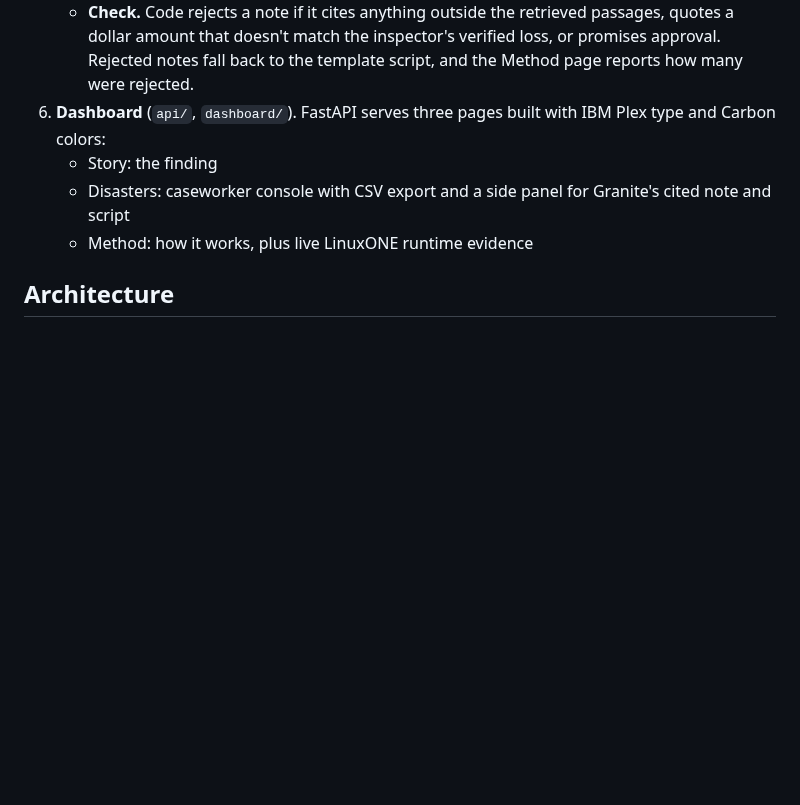
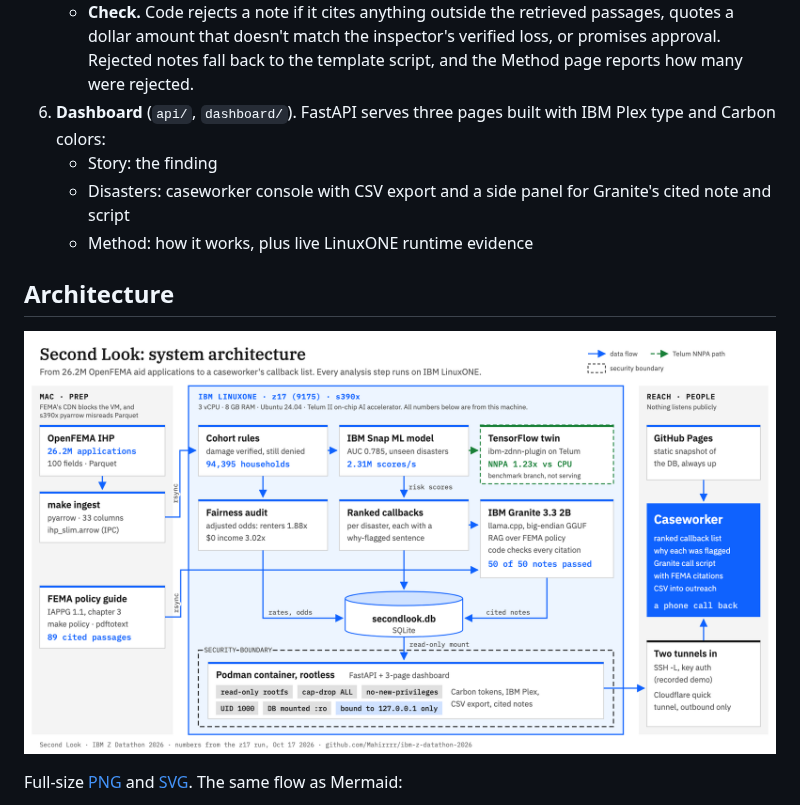
Before and after one commit to Mahirrrr/ibm-z-datathon-2026, a Markdown page: README.md, the part around one of its changes. Drawn GitHub-style; pictures changed too: docs/architecture/second-look-architecture.png (added); blank space fills up the shorter version.

````diff
--- a/README.md
+++ b/README.md
@@ -51,6 +51,10 @@ FEMA publishes every application for Individuals and Households Program aid: 26.
 
 ## Architecture
 
+![Second Look architecture: Mac prep, every analysis step on the IBM z17, a read-only rootless Podman container behind tunnels, and the caseworker](docs/architecture/second-look-architecture.png)
+
+Full-size [PNG](docs/architecture/second-look-architecture.png) and [SVG](docs/architecture/second-look-architecture.svg). The same flow as Mermaid:
+
 ```mermaid
 flowchart LR
     F[OpenFEMA IHP<br/>26.2M rows, Parquet] -->|make ingest<br/>little-endian host| S[ihp_slim.arrow<br/>Arrow IPC]
````
Also changed, not shown: other parts of README.md (+9 -6 lines), docs/SUBMISSION.md (+1 -1 lines), 1 other file.
